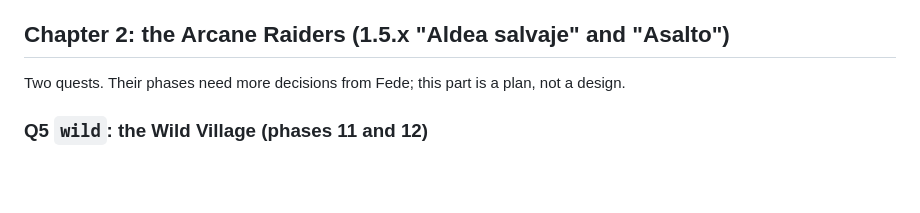
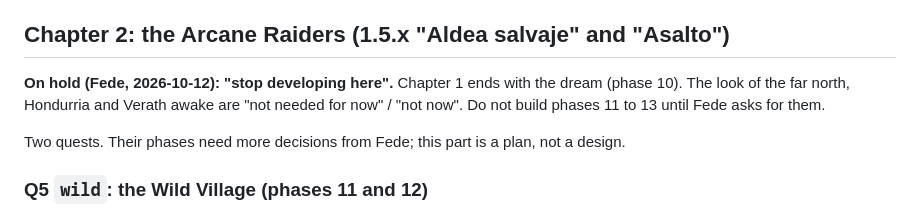
Before and after one commit to FedeIII/game, a Markdown page: docs/drafts/story-arcane-raiders.md, the part around one of its changes. Rendered like a GitHub page; blank space fills up the shorter version.

```diff
--- a/docs/drafts/story-arcane-raiders.md
+++ b/docs/drafts/story-arcane-raiders.md
@@ -175,6 +178,10 @@ apothecary of Ironhold told what they know of the phoenix.
 
 ## Chapter 2: the Arcane Raiders (1.5.x "Aldea salvaje" and "Asalto")
 
+**On hold (Fede, 2026-10-12): "stop developing here".** Chapter 1 ends with the dream (phase 10). The
+look of the far north, Hondurria and Verath awake are "not needed for now" / "not now". Do not build
+phases 11 to 13 until Fede asks for them.
+
 Two quests. Their phases need more decisions from Fede; this part is a plan, not a design.
 
 ### Q5 `wild`: the Wild Village (phases 11 and 12)
```
Also changed, not shown: other parts of docs/drafts/story-arcane-raiders.md (+10 -7 lines), CLAUDE.md (+2 -1 lines).
